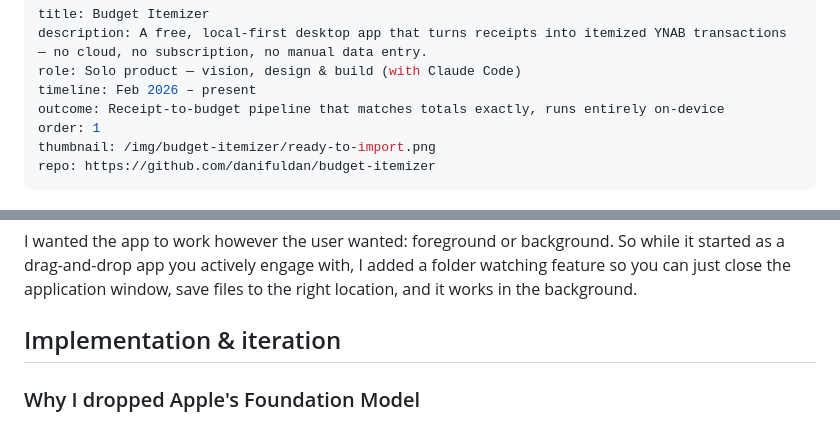
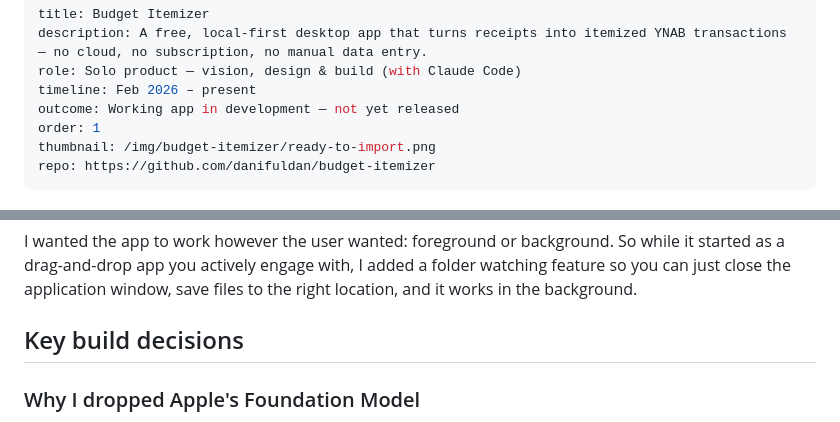
Before and after one commit to danifuldan/danifuldan-portfolio, a Markdown page: src/work/budget-itemizer.md, 2 parts joined by grey strips. GitHub-like rendering.

Commit message:
Sharpen case-study framing: honest BI status, product-owner role
- Budget Itemizer outcome now states it's in development, not released
- Order Form role reframed to problem definition & solution design

Co-Authored-By: Claude Opus 4.8 <noreply@anthropic.com>
Claude-Session: https://claude.ai/code/session_015HmUdWJSrfSk9ssDF5J24o

```diff
--- a/src/work/budget-itemizer.md
+++ b/src/work/budget-itemizer.md
@@ -3,7 +3,7 @@ title: Budget Itemizer
 description: A free, local-first desktop app that turns receipts into itemized YNAB transactions — no cloud, no subscription, no manual data entry.
 role: Solo product — vision, design & build (with Claude Code)
 timeline: Feb 2026 – present
-outcome: Receipt-to-budget pipeline that matches totals exactly, runs entirely on-device
+outcome: Working app in development — not yet released
 order: 1
 thumbnail: /img/budget-itemizer/ready-to-import.png
 repo: https://github.com/danifuldan/budget-itemizer
@@ -110,7 +110,7 @@ I also added matching across accounts, so picking the wrong one wouldn't block t
 
 I wanted the app to work however the user wanted: foreground or background. So while it started as a drag-and-drop app you actively engage with, I added a folder watching feature so you can just close the application window, save files to the right location, and it works in the background.
 
-## Implementation & iteration
+## Key build decisions
 
 ### Why I dropped Apple's Foundation Model
 
```
Also changed, not shown: src/work/workflow-form.md (+1 -1 lines).
